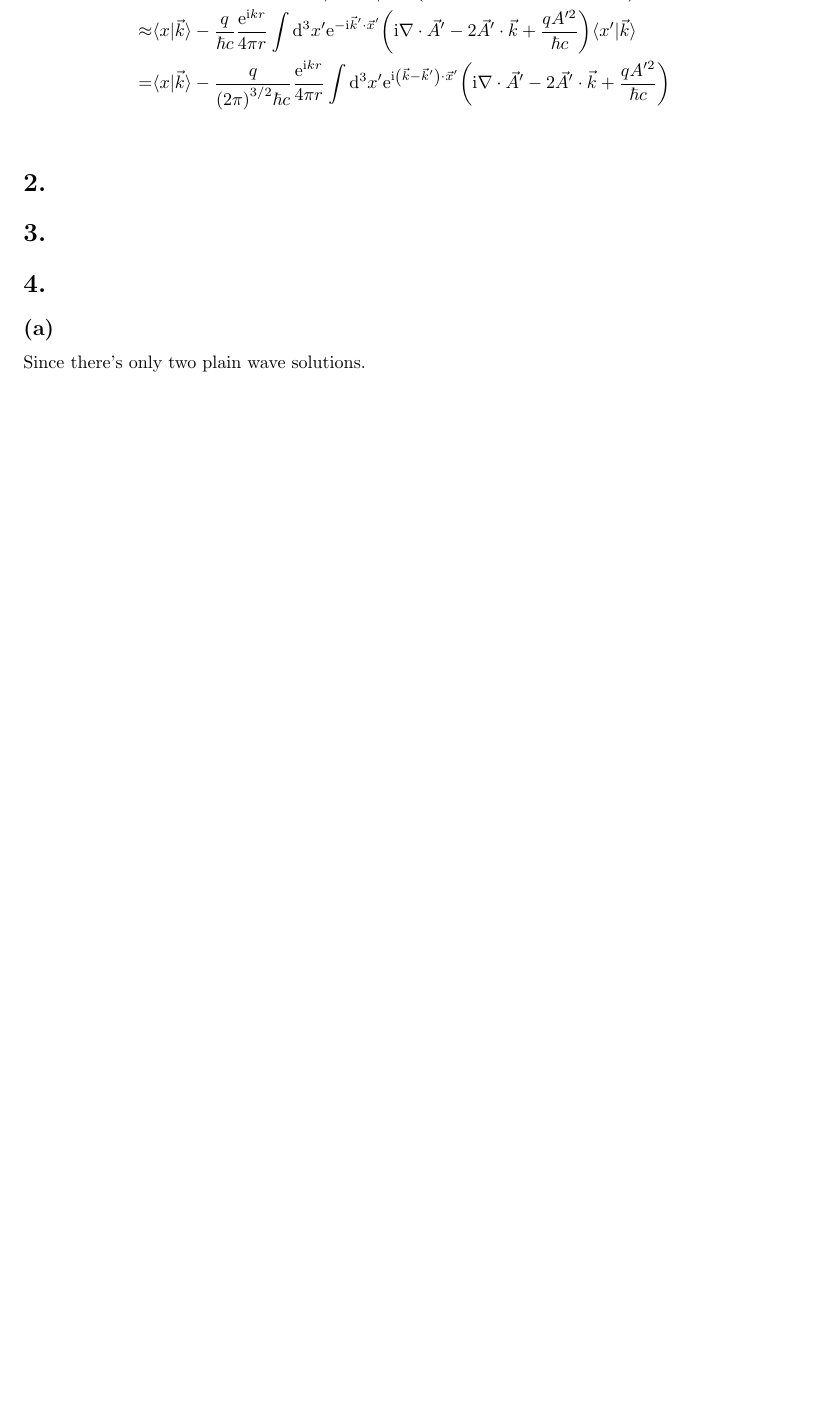
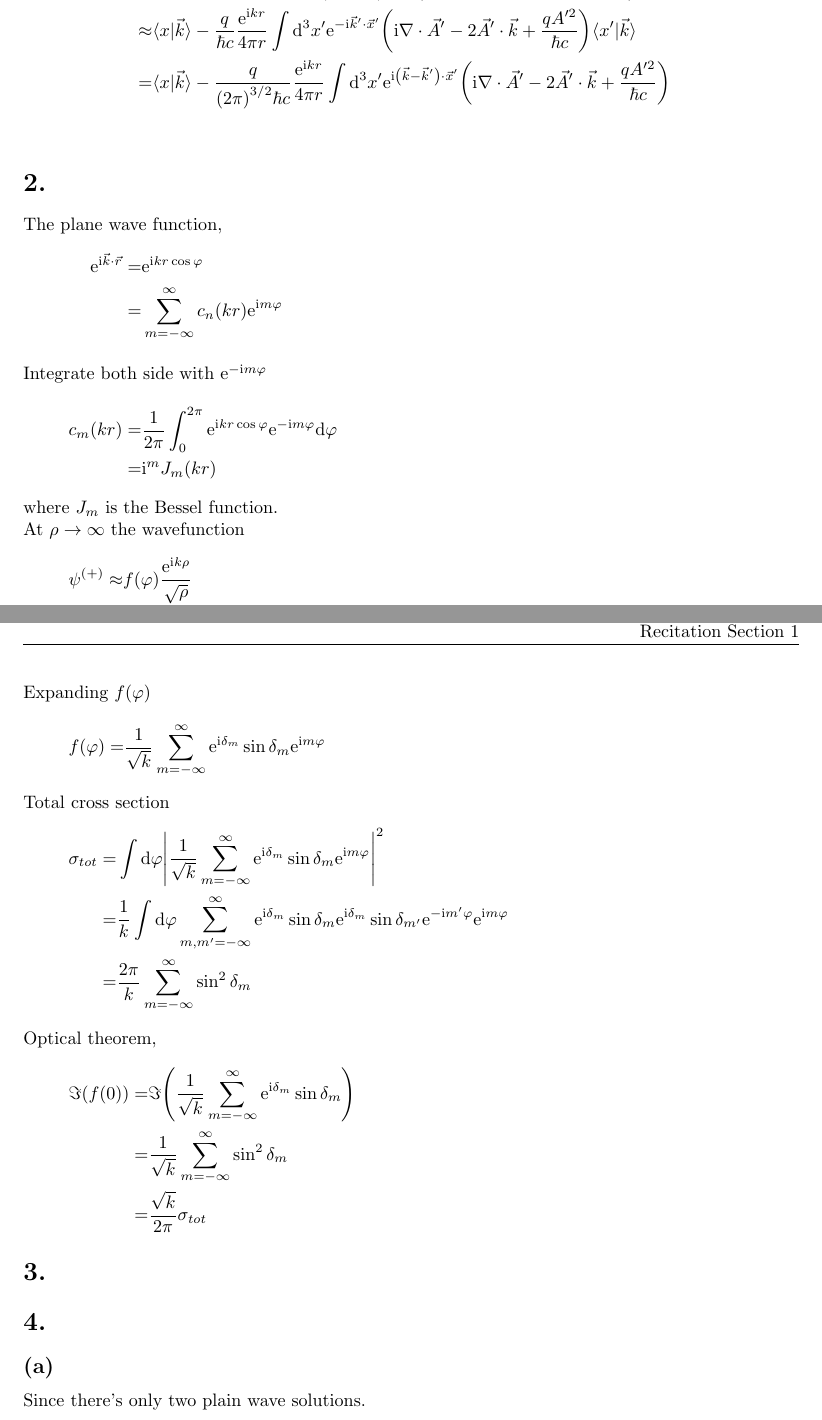
Before and after one commit to yuyichao/phys-251b, a LaTeX problem sheet (pset/pset4/pset4.tex): part of page 1 of 4 before the commit and two parts of pages 1 and 2 of 4 after it, the two joined at a grey line, cut so that both start at the same text, the shorter picture padded with empty space. Compiled offline with pdfLaTeX; a LaTeX package or settings file that is missing is left out.

Commit message:
[pset4] p2

```diff
--- a/pset/pset4/pset4.tex
+++ b/pset/pset4/pset4.tex
@@ -112,6 +112,39 @@ Hamiltonian
   =&\langle x|\vec k\rangle-\frac{q}{\paren{2\pi}^{3/2}\hbar c}\frac{\ue^{\ui kr}}{4\pi r}\int\ud^3x'\ue^{\ui\paren{\vec k - \vec k'}\cdot\vec x'}\paren{\ui\nabla\cdot\vec A'-2\vec A'\cdot\vec k+\frac{qA'^2}{\hbar c}}\\
 }
 \section{}
+The plane wave function,
+\eqar{
+  \ue^{\ui\vec k\cdot\vec r}=&\ue^{\ui kr\cos\varphi}\\
+  =&\sum_{m=-\infty}^{\infty}c_n\paren{kr}\ue^{\ui m\varphi}
+  \intertext{Integrate both side with $\ue^{-\ui m\varphi}$}
+  c_m\paren{kr}=&\frac{1}{2\pi}\int_0^{2\pi}\ue^{\ui kr\cos\varphi}\ue^{-\ui m\varphi}\ud\varphi\\
+  =&\ui^mJ_m\paren{kr}
+}
+where $J_m$ is the Bessel function.
+
+At $\rho\rightarrow\infty$ the wavefunction
+\eqar{
+  \psi^{(+)}\approx&f(\varphi)\frac{\ue^{\ui k\rho}}{\sqrt{\rho}}
+}
+
+Expanding $f(\varphi)$
+\eqar{
+  f(\varphi)=&\frac{1}{\sqrt{k}}\sum_{m=-\infty}^{\infty}\ue^{\ui\delta_m}\sin\delta_m\ue^{\ui m\varphi}
+}
+
+Total cross section
+\eqar{
+  \sigma_{tot}=&\int\ud\varphi\abs{\frac{1}{\sqrt{k}}\sum_{m=-\infty}^{\infty}\ue^{\ui\delta_m}\sin\delta_m\ue^{\ui m\varphi}}^2\\
+  =&\frac{1}{k}\int\ud\varphi\sum_{m,m'=-\infty}^{\infty}\ue^{\ui\delta_m}\sin\delta_m\ue^{\ui\delta_m}\sin\delta_{m'}\ue^{-\ui m'\varphi}\ue^{\ui m\varphi}\\
+  =&\frac{2\pi}{k}\sum_{m=-\infty}^{\infty}\sin^2\delta_m
+}
+Optical theorem,
+\eqar{
+  \Im\paren{f(0)}=&\Im\paren{\frac{1}{\sqrt{k}}\sum_{m=-\infty}^{\infty}\ue^{\ui\delta_m}\sin\delta_m}\\
+  =&\frac{1}{\sqrt{k}}\sum_{m=-\infty}^{\infty}\sin^2\delta_m\\
+  =&\frac{\sqrt{k}}{2\pi}\sigma_{tot}
+}
+
 \section{}
 \section{}
 \subsection{}
```
Also changed, not shown: pset/pset4/pset4.pdf.
